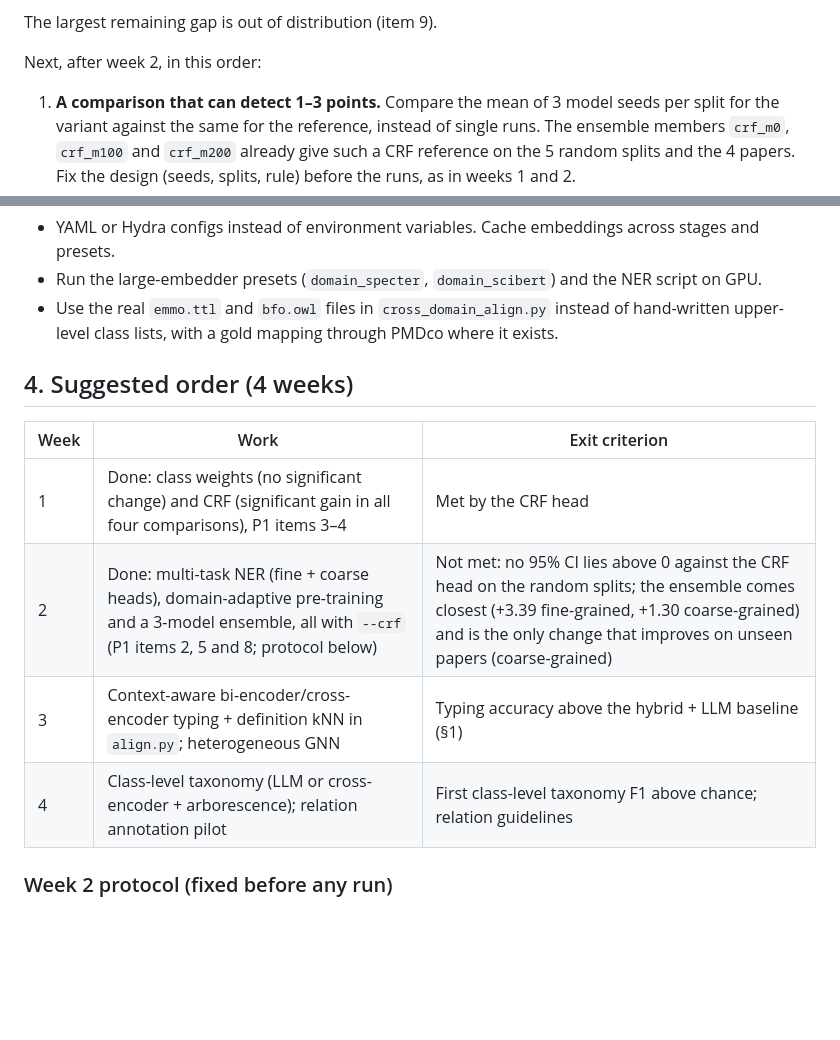
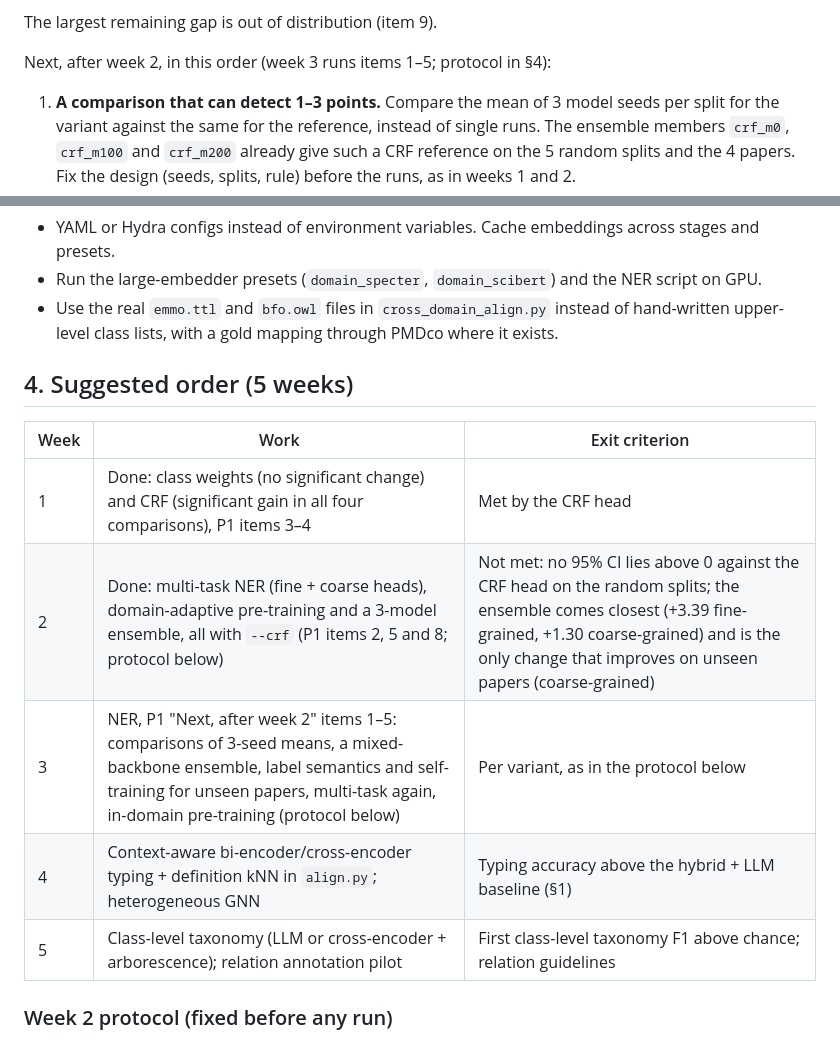
Before and after one commit to hatemadi15/AI_Research_Ontologies_GNN_GRL, a Markdown page: docs/ROADMAP.md, 2 parts joined by grey strips. Rendered like a GitHub page; blank space fills up the shorter version.

```diff
--- a/docs/ROADMAP.md
+++ b/docs/ROADMAP.md
@@ -73,7 +73,7 @@ gains of 1–3 points in a comparison against a single run per split.
 
 The largest remaining gap is out of distribution (item 9).
 
-Next, after week 2, in this order:
+Next, after week 2, in this order (week 3 runs items 1–5; protocol in §4):
 1. **A comparison that can detect 1–3 points.** Compare the mean of 3 model
    seeds per split for the variant against the same for the reference,
    instead of single runs. The ensemble members `crf_m0`, `crf_m100` and
@@ -331,14 +331,15 @@ chance at class level. For a Task C-style result:
   instead of hand-written upper-level class lists, with a gold mapping through
   PMDco where it exists.
 
-## 4. Suggested order (4 weeks)
+## 4. Suggested order (5 weeks)
 
 | Week | Work | Exit criterion |
 |---|---|---|
 | 1 | Done: class weights (no significant change) and CRF (significant gain in all four comparisons), P1 items 3–4 | Met by the CRF head |
 | 2 | Done: multi-task NER (fine + coarse heads), domain-adaptive pre-training and a 3-model ensemble, all with `--crf` (P1 items 2, 5 and 8; protocol below) | Not met: no 95% CI lies above 0 against the CRF head on the random splits; the ensemble comes closest (+3.39 fine-grained, +1.30 coarse-grained) and is the only change that improves on unseen papers (coarse-grained) |
-| 3 | Context-aware bi-encoder/cross-encoder typing + definition kNN in `align.py`; heterogeneous GNN | Typing accuracy above the hybrid + LLM baseline (§1) |
-| 4 | Class-level taxonomy (LLM or cross-encoder + arborescence); relation annotation pilot | First class-level taxonomy F1 above chance; relation guidelines |
+| 3 | NER, P1 "Next, after week 2" items 1–5: comparisons of 3-seed means, a mixed-backbone ensemble, label semantics and self-training for unseen papers, multi-task again, in-domain pre-training (protocol below) | Per variant, as in the protocol below |
+| 4 | Context-aware bi-encoder/cross-encoder typing + definition kNN in `align.py`; heterogeneous GNN | Typing accuracy above the hybrid + LLM baseline (§1) |
+| 5 | Class-level taxonomy (LLM or cross-encoder + arborescence); relation annotation pilot | First class-level taxonomy F1 above chance; relation guidelines |
 
 ### Week 2 protocol (fixed before any run)
 
```
Also changed, not shown: other parts of docs/ROADMAP.md (+88 -0 lines).
